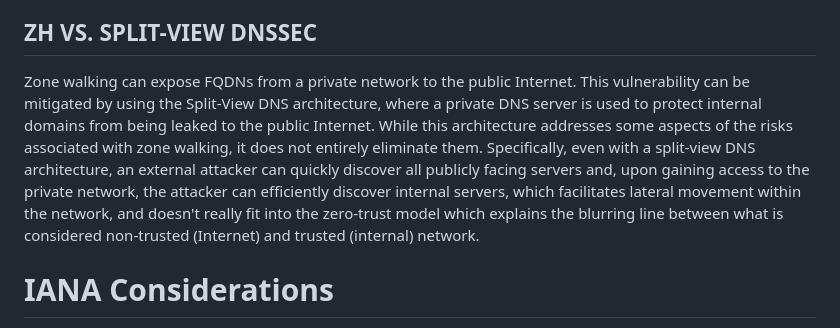
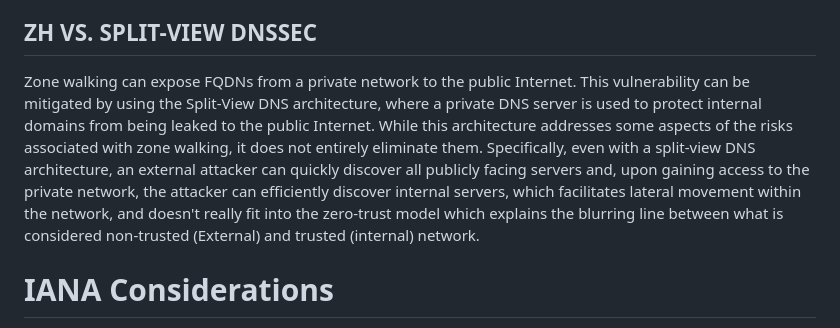
Before and after one commit to fatemabw/test-IETF-ID, a Markdown page: draft-todo-fatema-dnssec.md, the part around the change. Drawn GitHub-style.

```diff
--- a/draft-todo-fatema-dnssec.md
+++ b/draft-todo-fatema-dnssec.md
@@ -192,7 +192,7 @@ Combining the solution described above with the other available solutions, we ha
 For IPv6 networks, zone-walking is a critical tool for reconnaissance. According to the Office of Management and Budget (OMB) memorandum M-21-07, issued in Nov. 2020, the Federal government plans to transition to IPv6 only networks by 2025. An important benefit of IPv6 is that network reconnaissance through scanning is infeasible since the address space is so large that scanning takes too long unless massive network traffic is generated, which is easily detected. For instance, the private address range is fc00::/7, allowing private addresses to be dispersed randomly within an address space of 2121 addresses. However, zone walking provides effective way to find all named hosts. Therefore, disabling zone walking will disable a crucial tool employed in malicious IPv6 network reconnaissance.
 
 ## ZH VS. SPLIT-VIEW DNSSEC
-Zone walking can expose FQDNs from a private network to the public Internet. This vulnerability can be mitigated by using the Split-View DNS architecture, where a private DNS server is used to protect internal domains from being leaked to the public Internet. While this architecture addresses some aspects of the risks associated with zone walking, it does not entirely eliminate them. Specifically, even with a split-view DNS architecture, an external attacker can quickly discover all publicly facing servers and, upon gaining access to the private network, the attacker can efficiently discover internal servers, which facilitates lateral movement within the network, and doesn't really fit into the zero-trust model which explains the blurring line between what is considered non-trusted (Internet) and trusted (internal) network.
+Zone walking can expose FQDNs from a private network to the public Internet. This vulnerability can be mitigated by using the Split-View DNS architecture, where a private DNS server is used to protect internal domains from being leaked to the public Internet. While this architecture addresses some aspects of the risks associated with zone walking, it does not entirely eliminate them. Specifically, even with a split-view DNS architecture, an external attacker can quickly discover all publicly facing servers and, upon gaining access to the private network, the attacker can efficiently discover internal servers, which facilitates lateral movement within the network, and doesn't really fit into the zero-trust model which explains the blurring line between what is considered non-trusted (External) and trusted (internal) network.
 
 # IANA Considerations
 
```
